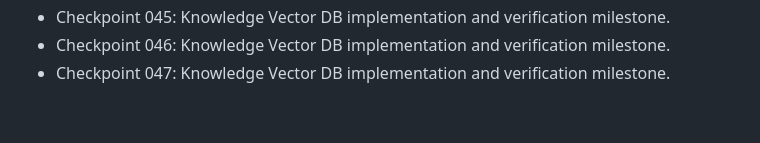
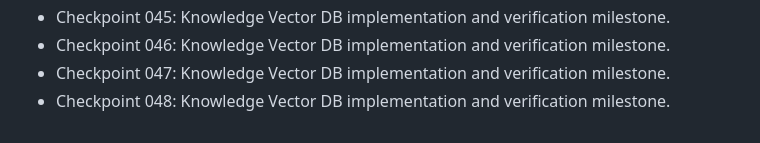
Before and after one commit to nijjukrr/KNOWLEDGE-VECTOR-DB, a Markdown page: docs/development-log.md, the part around the change. Rendered like a GitHub page.

Commit message:
Add project checkpoint 048

```diff
--- a/docs/development-log.md
+++ b/docs/development-log.md
@@ -45,3 +45,4 @@
 - Checkpoint 045: Knowledge Vector DB implementation and verification milestone.
 - Checkpoint 046: Knowledge Vector DB implementation and verification milestone.
 - Checkpoint 047: Knowledge Vector DB implementation and verification milestone.
+- Checkpoint 048: Knowledge Vector DB implementation and verification milestone.
```
